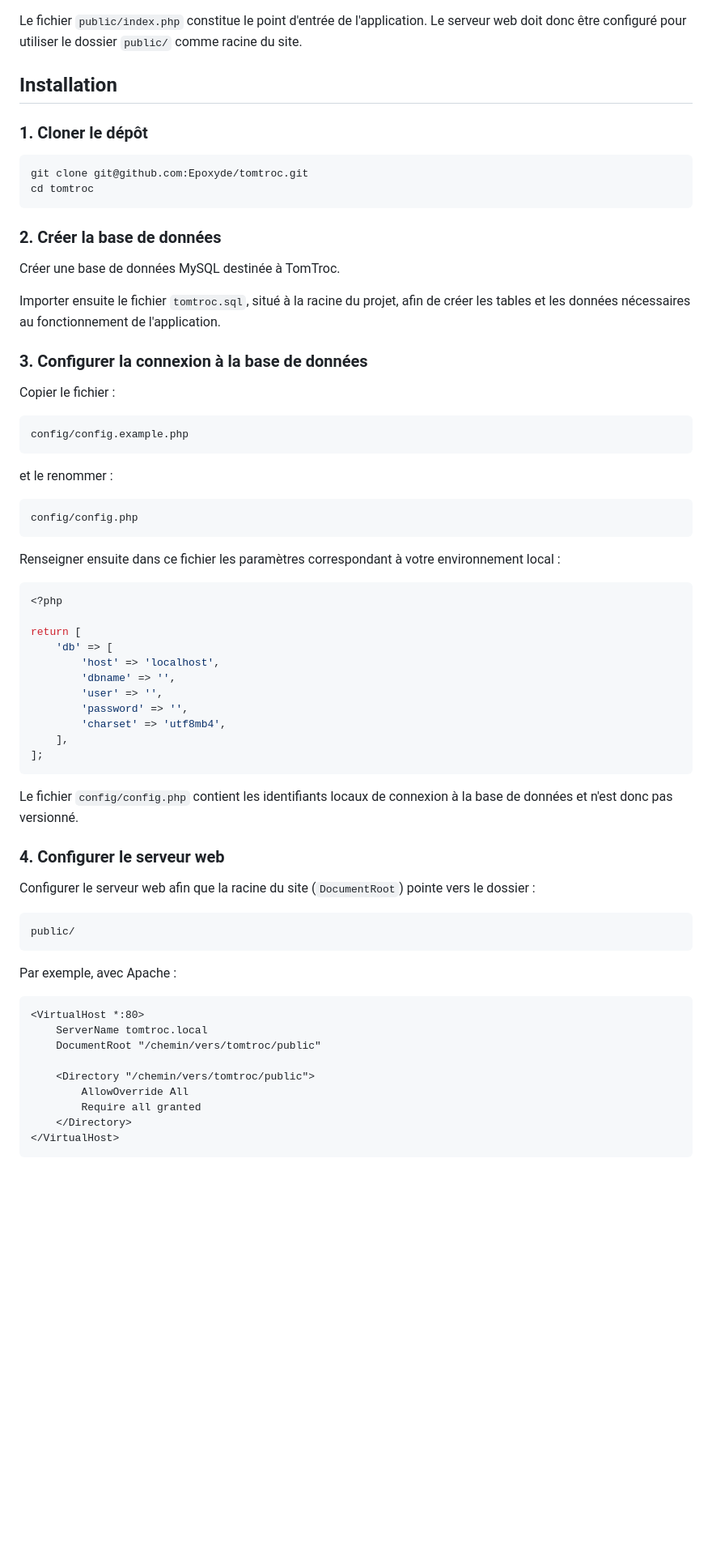
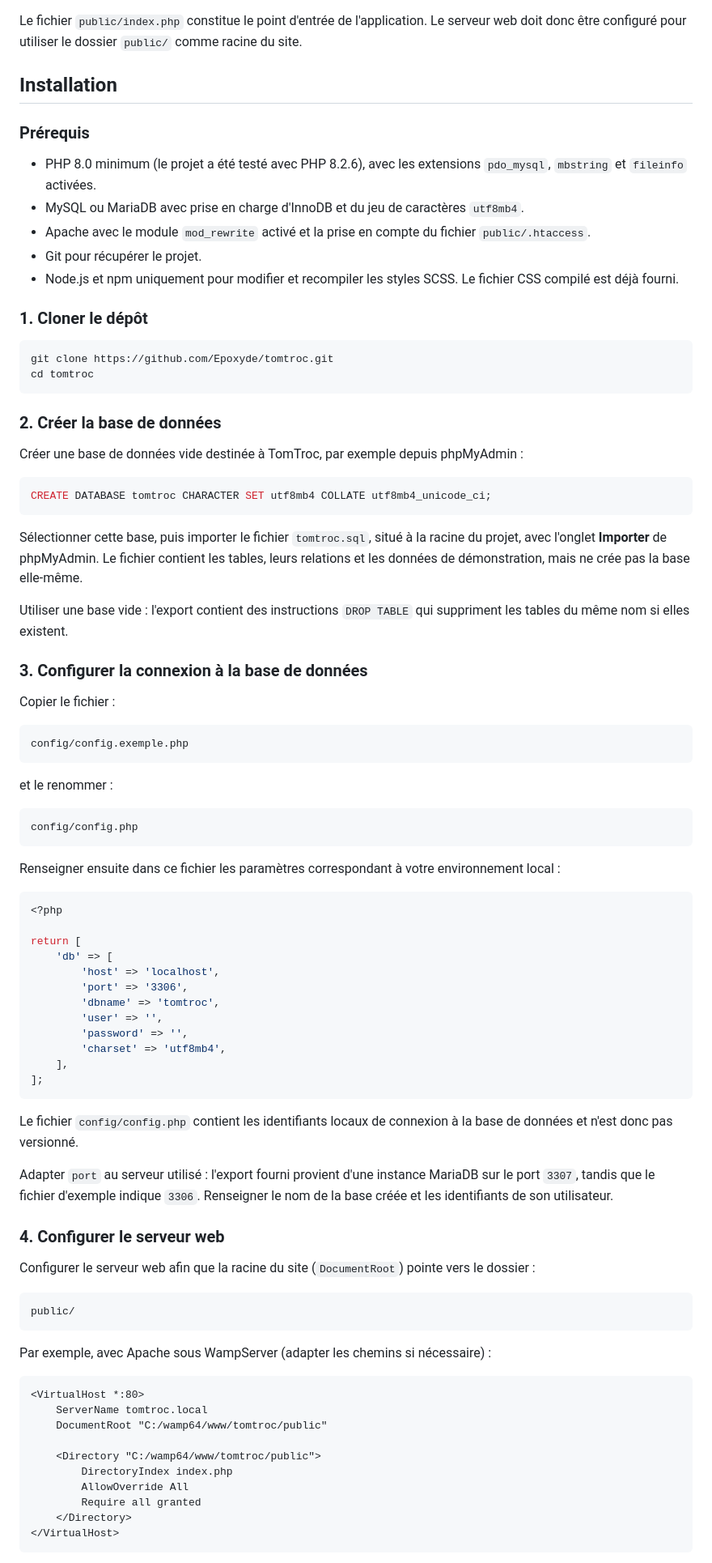
Before and after one commit to Epoxyde/tomtroc, a Markdown page: README.md, the part around one of its changes. Shown at 81% size. Drawn GitHub-style; blank space fills up the shorter version.

Commit message:
Clarify installation requirements and setup instructions

````diff
--- a/README.md
+++ b/README.md
@@ -46,25 +46,39 @@ Le fichier `public/index.php` constitue le point d'entrée de l'application. Le
 
 ## Installation
 
+### Prérequis
+
+- PHP 8.0 minimum (le projet a été testé avec PHP 8.2.6), avec les extensions `pdo_mysql`, `mbstring` et `fileinfo` activées.
+- MySQL ou MariaDB avec prise en charge d'InnoDB et du jeu de caractères `utf8mb4`.
+- Apache avec le module `mod_rewrite` activé et la prise en compte du fichier `public/.htaccess`.
+- Git pour récupérer le projet.
+- Node.js et npm uniquement pour modifier et recompiler les styles SCSS. Le fichier CSS compilé est déjà fourni.
+
 ### 1. Cloner le dépôt
 
 ```bash
-git clone git@github.com:Epoxyde/tomtroc.git
+git clone https://github.com/Epoxyde/tomtroc.git
 cd tomtroc
 ```
 
 ### 2. Créer la base de données
 
-Créer une base de données MySQL destinée à TomTroc.
+Créer une base de données vide destinée à TomTroc, par exemple depuis phpMyAdmin :
 
-Importer ensuite le fichier `tomtroc.sql`, situé à la racine du projet, afin de créer les tables et les données nécessaires au fonctionnement de l'application.
+```sql
+CREATE DATABASE tomtroc CHARACTER SET utf8mb4 COLLATE utf8mb4_unicode_ci;
+```
+
+Sélectionner cette base, puis importer le fichier `tomtroc.sql`, situé à la racine du projet, avec l'onglet **Importer** de phpMyAdmin. Le fichier contient les tables, leurs relations et les données de démonstration, mais ne crée pas la base elle-même.
+
+Utiliser une base vide : l'export contient des instructions `DROP TABLE` qui suppriment les tables du même nom si elles existent.
 
 ### 3. Configurer la connexion à la base de données
 
 Copier le fichier :
 
 ```text
-config/config.example.php
+config/config.exemple.php
 ```
 
 et le renommer :
@@ -81,7 +95,8 @@ Renseigner ensuite dans ce fichier les paramètres correspondant à votre enviro
 return [
     'db' => [
         'host' => 'localhost',
-        'dbname' => '',
+        'port' => '3306',
+        'dbname' => 'tomtroc',
         'user' => '',
         'password' => '',
         'charset' => 'utf8mb4',
@@ -91,6 +106,8 @@ return [
 
 Le fichier `config/config.php` contient les identifiants locaux de connexion à la base de données et n'est donc pas versionné.
 
+Adapter `port` au serveur utilisé : l'export fourni provient d'une instance MariaDB sur le port `3307`, tandis que le fichier d'exemple indique `3306`. Renseigner le nom de la base créée et les identifiants de son utilisateur.
+
 ### 4. Configurer le serveur web
 
 Configurer le serveur web afin que la racine du site (`DocumentRoot`) pointe vers le dossier :
@@ -99,14 +116,15 @@ Configurer le serveur web afin que la racine du site (`DocumentRoot`) pointe ver
 public/
 ```
 
-Par exemple, avec Apache :
+Par exemple, avec Apache sous WampServer (adapter les chemins si nécessaire) :
 
 ```apache
 <VirtualHost *:80>
     ServerName tomtroc.local
-    DocumentRoot "/chemin/vers/tomtroc/public"
+    DocumentRoot "C:/wamp64/www/tomtroc/public"
 
-    <Directory "/chemin/vers/tomtroc/public">
+    <Directory "C:/wamp64/www/tomtroc/public">
+        DirectoryIndex index.php
         AllowOverride All
         Require all granted
     </Directory>
````
Also changed, not shown: other parts of README.md (+19 -0 lines).
